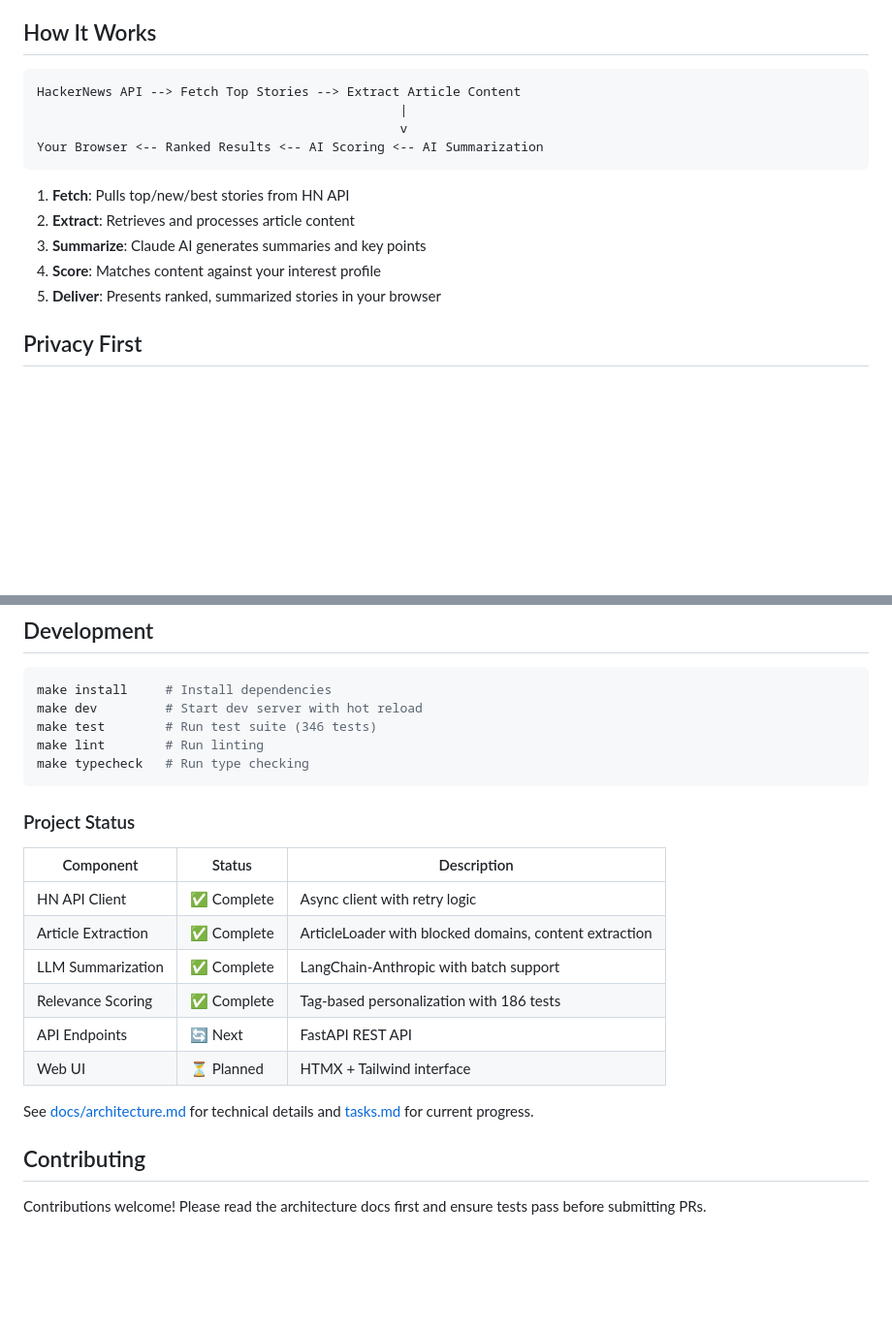
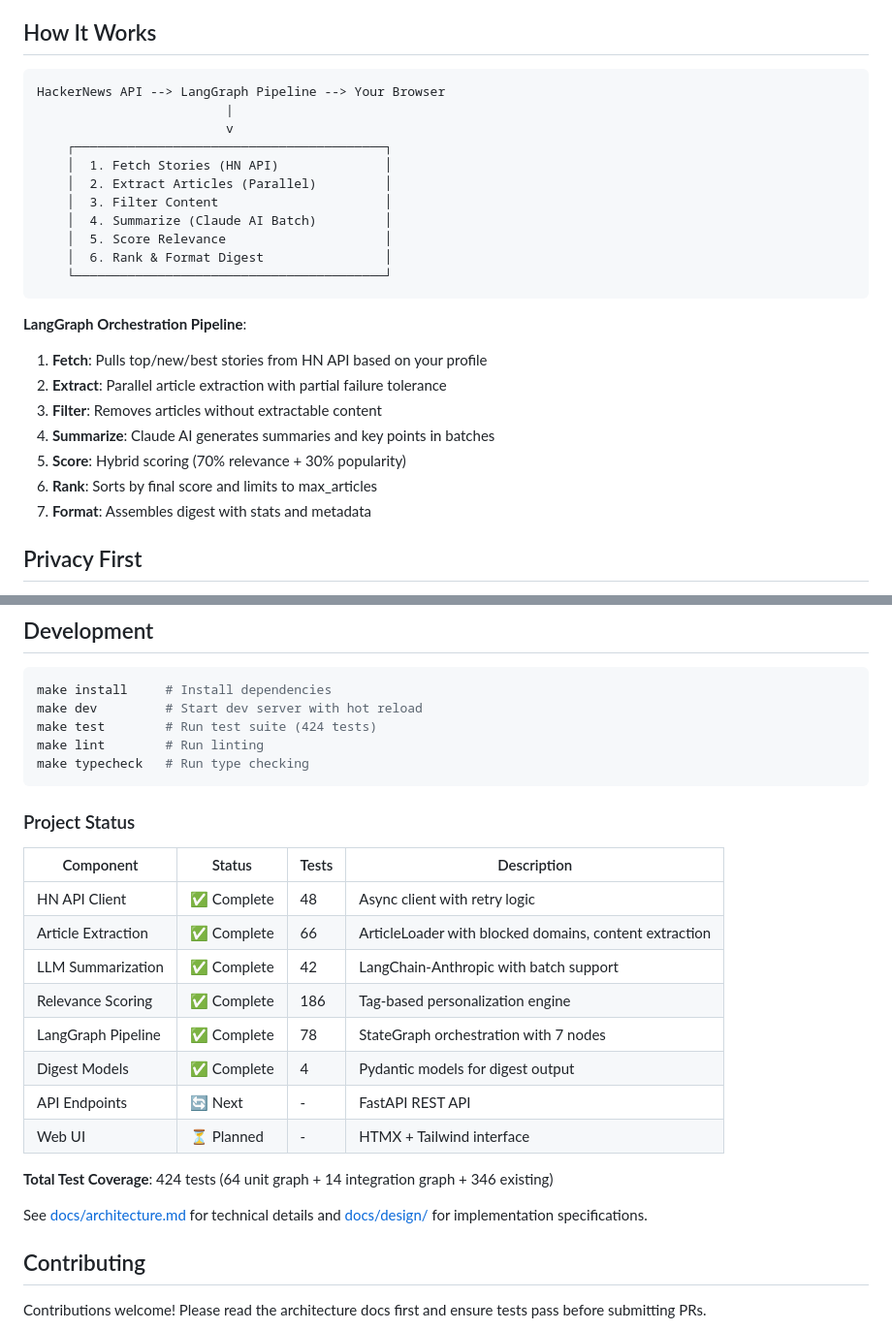
Before and after one commit to darth-dodo/hn-herald, a Markdown page: README.md, 2 parts joined by grey strips. Shown at 97% size. GitHub-like rendering; blank space fills up the shorter version.

````diff
--- a/README.md
+++ b/README.md
@@ -61,17 +61,27 @@ Open [http://localhost:8000](http://localhost:8000) and start reading.
 ## How It Works
 
 ```
-HackerNews API --> Fetch Top Stories --> Extract Article Content
-                                                |
-                                                v
-Your Browser <-- Ranked Results <-- AI Scoring <-- AI Summarization
+HackerNews API --> LangGraph Pipeline --> Your Browser
+                         |
+                         v
+    ┌─────────────────────────────────────────┐
+    │  1. Fetch Stories (HN API)              │
+    │  2. Extract Articles (Parallel)         │
+    │  3. Filter Content                      │
+    │  4. Summarize (Claude AI Batch)         │
+    │  5. Score Relevance                     │
+    │  6. Rank & Format Digest                │
+    └─────────────────────────────────────────┘
 ```
 
-1. **Fetch**: Pulls top/new/best stories from HN API
-2. **Extract**: Retrieves and processes article content
-3. **Summarize**: Claude AI generates summaries and key points
-4. **Score**: Matches content against your interest profile
-5. **Deliver**: Presents ranked, summarized stories in your browser
+**LangGraph Orchestration Pipeline**:
+1. **Fetch**: Pulls top/new/best stories from HN API based on your profile
+2. **Extract**: Parallel article extraction with partial failure tolerance
+3. **Filter**: Removes articles without extractable content
+4. **Summarize**: Claude AI generates summaries and key points in batches
+5. **Score**: Hybrid scoring (70% relevance + 30% popularity)
+6. **Rank**: Sorts by final score and limits to max_articles
+7. **Format**: Assembles digest with stats and metadata
 
 ## Privacy First
 
@@ -96,23 +106,27 @@ Built with modern, production-ready tools:
 ```bash
 make install     # Install dependencies
 make dev         # Start dev server with hot reload
-make test        # Run test suite (346 tests)
+make test        # Run test suite (424 tests)
 make lint        # Run linting
 make typecheck   # Run type checking
 ```
 
 ### Project Status
 
-| Component | Status | Description |
-|-----------|--------|-------------|
-| HN API Client | ✅ Complete | Async client with retry logic |
-| Article Extraction | ✅ Complete | ArticleLoader with blocked domains, content extraction |
-| LLM Summarization | ✅ Complete | LangChain-Anthropic with batch support |
-| Relevance Scoring | ✅ Complete | Tag-based personalization with 186 tests |
-| API Endpoints | 🔄 Next | FastAPI REST API |
-| Web UI | ⏳ Planned | HTMX + Tailwind interface |
+| Component | Status | Tests | Description |
+|-----------|--------|-------|-------------|
+| HN API Client | ✅ Complete | 48 | Async client with retry logic |
+| Article Extraction | ✅ Complete | 66 | ArticleLoader with blocked domains, content extraction |
+| LLM Summarization | ✅ Complete | 42 | LangChain-Anthropic with batch support |
+| Relevance Scoring | ✅ Complete | 186 | Tag-based personalization engine |
+| LangGraph Pipeline | ✅ Complete | 78 | StateGraph orchestration with 7 nodes |
+| Digest Models | ✅ Complete | 4 | Pydantic models for digest output |
+| API Endpoints | 🔄 Next | - | FastAPI REST API |
+| Web UI | ⏳ Planned | - | HTMX + Tailwind interface |
 
-See [docs/architecture.md](docs/architecture.md) for technical details and [tasks.md](tasks.md) for current progress.
+**Total Test Coverage**: 424 tests (64 unit graph + 14 integration graph + 346 existing)
+
+See [docs/architecture.md](docs/architecture.md) for technical details and [docs/design/](docs/design/) for implementation specifications.
 
 ## Contributing
 
````
Also changed, not shown: docs/architecture.md (+90 -58 lines).
